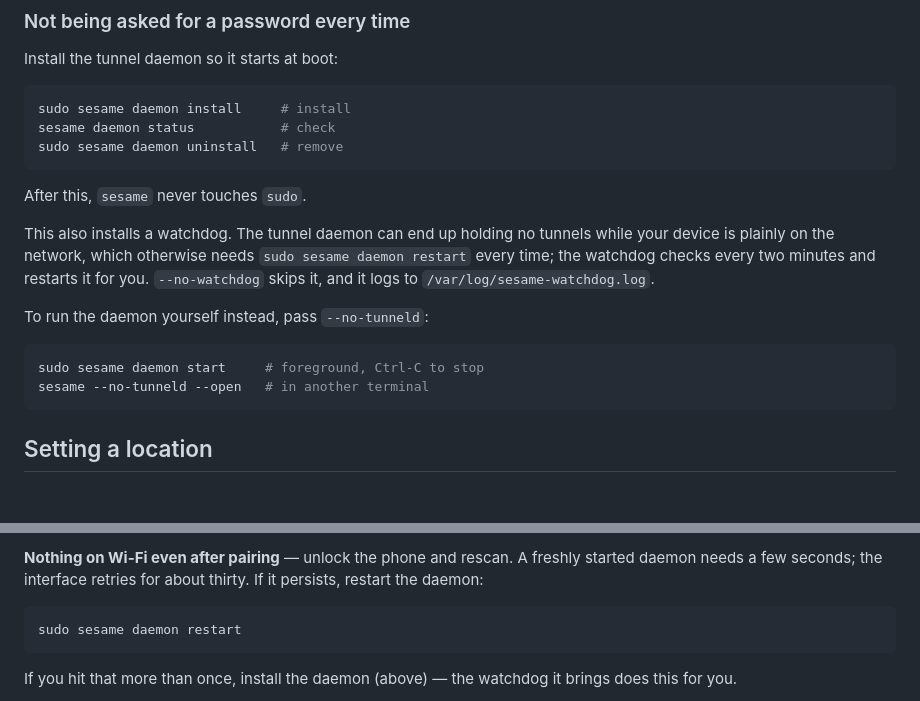
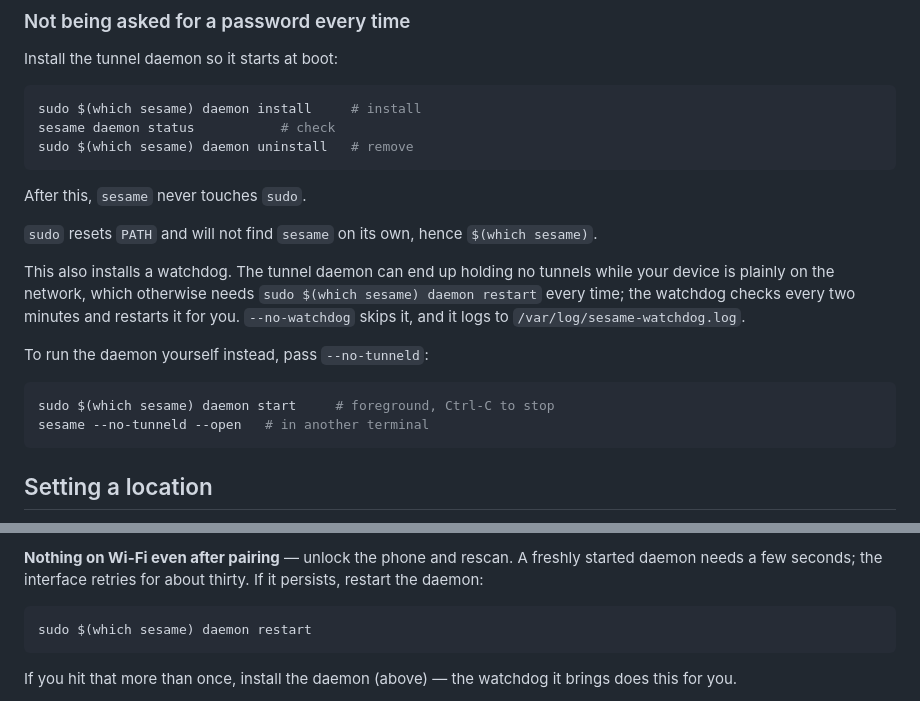
Before and after one commit to SesameH/Sesame-GPS, a Markdown page: README.md, 2 parts joined by grey strips. Rendered like a GitHub page; blank space fills up the shorter version.

Commit message:
docs: sudo cannot find sesame on PATH
sudo resets PATH to secure_path, which contains neither a pipx shim directory
nor a virtualenv, so every `sudo sesame …` in the README failed with "command
not found". Uses $(which sesame) throughout and says why.

````diff
--- a/README.md
+++ b/README.md
@@ -85,22 +85,24 @@ and remembers the choice.
 Install the tunnel daemon so it starts at boot:
 
 ```bash
-sudo sesame daemon install     # install
+sudo $(which sesame) daemon install     # install
 sesame daemon status           # check
-sudo sesame daemon uninstall   # remove
+sudo $(which sesame) daemon uninstall   # remove
 ```
 
 After this, `sesame` never touches `sudo`.
 
+`sudo` resets `PATH` and will not find `sesame` on its own, hence `$(which sesame)`.
+
 This also installs a watchdog. The tunnel daemon can end up holding no tunnels while your device
-is plainly on the network, which otherwise needs `sudo sesame daemon restart` every time; the
+is plainly on the network, which otherwise needs `sudo $(which sesame) daemon restart` every time; the
 watchdog checks every two minutes and restarts it for you. `--no-watchdog` skips it, and it logs
 to `/var/log/sesame-watchdog.log`.
 
 To run the daemon yourself instead, pass `--no-tunneld`:
 
 ```bash
-sudo sesame daemon start     # foreground, Ctrl-C to stop
+sudo $(which sesame) daemon start     # foreground, Ctrl-C to stop
 sesame --no-tunneld --open   # in another terminal
 ```
 
@@ -242,7 +244,7 @@ Privacy & Security → Developer Mode. Then run `sesame doctor`.
 needs a few seconds; the interface retries for about thirty. If it persists, restart the daemon:
 
 ```bash
-sudo sesame daemon restart
+sudo $(which sesame) daemon restart
 ```
 
 If you hit that more than once, install the daemon (above) — the watchdog it brings does this
````
